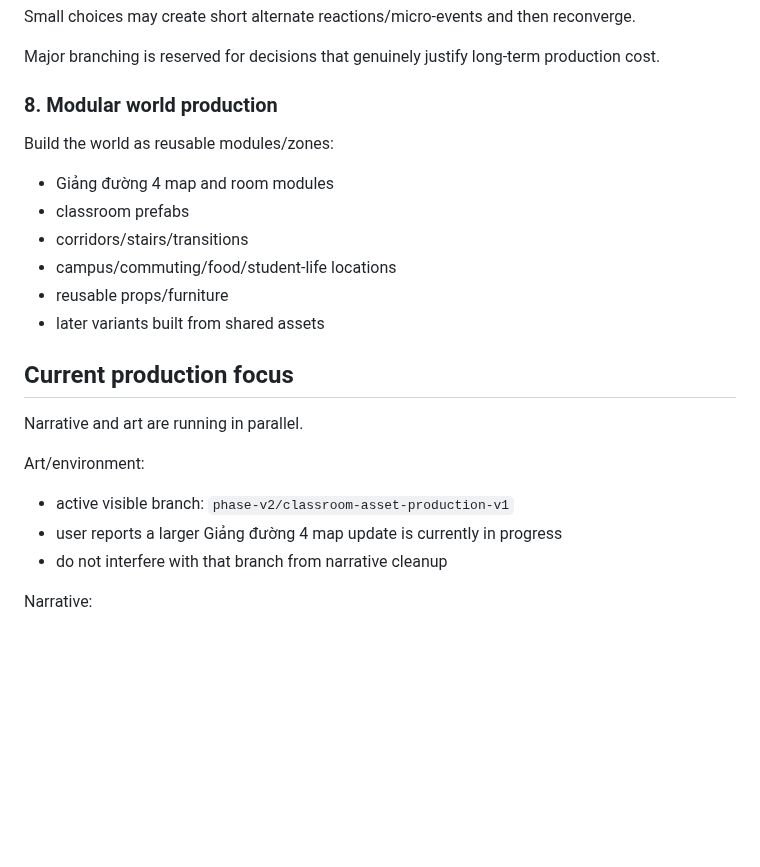
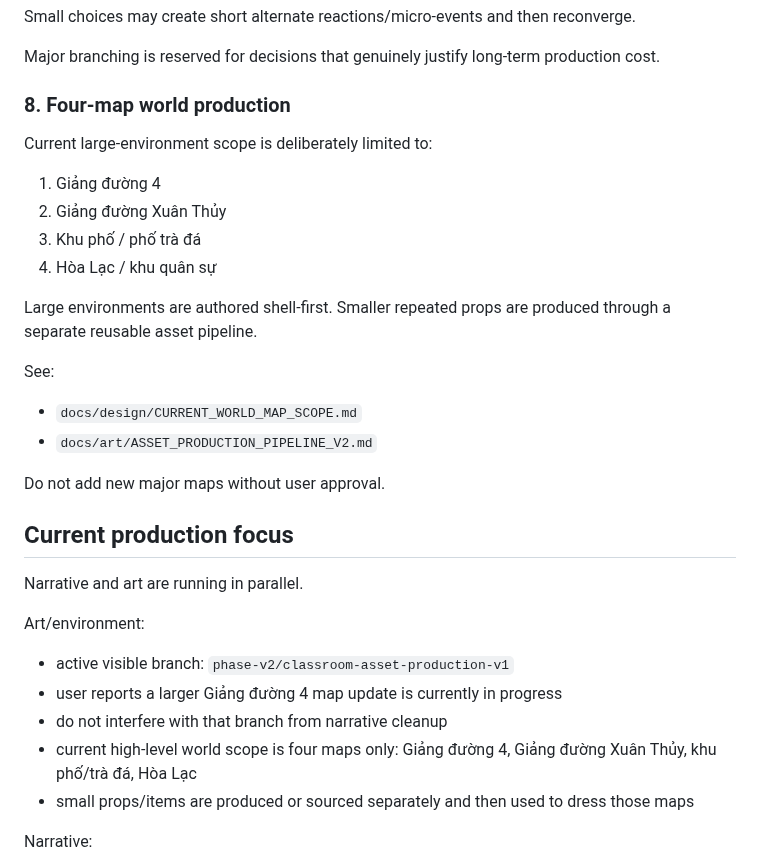
Before and after one commit to phambac2k701-blip/farm_pro_max, a Markdown page: docs/PROJECT_MASTER_PLAN.md, the part around the change. Drawn GitHub-style; blank space fills up the shorter version.

Commit message:
docs: sync four-map production scope

```diff
--- a/docs/PROJECT_MASTER_PLAN.md
+++ b/docs/PROJECT_MASTER_PLAN.md
@@ -78,14 +78,20 @@ Small choices may create short alternate reactions/micro-events and then reconve
 
 Major branching is reserved for decisions that genuinely justify long-term production cost.
 
-### 8. Modular world production
-Build the world as reusable modules/zones:
-- Giảng đường 4 map and room modules
-- classroom prefabs
-- corridors/stairs/transitions
-- campus/commuting/food/student-life locations
-- reusable props/furniture
-- later variants built from shared assets
+### 8. Four-map world production
+Current large-environment scope is deliberately limited to:
+1. Giảng đường 4
+2. Giảng đường Xuân Thủy
+3. Khu phố / phố trà đá
+4. Hòa Lạc / khu quân sự
+
+Large environments are authored shell-first. Smaller repeated props are produced through a separate reusable asset pipeline.
+
+See:
+- `docs/design/CURRENT_WORLD_MAP_SCOPE.md`
+- `docs/art/ASSET_PRODUCTION_PIPELINE_V2.md`
+
+Do not add new major maps without user approval.
 
 ## Current production focus
 
@@ -95,6 +101,8 @@ Art/environment:
 - active visible branch: `phase-v2/classroom-asset-production-v1`
 - user reports a larger Giảng đường 4 map update is currently in progress
 - do not interfere with that branch from narrative cleanup
+- current high-level world scope is four maps only: Giảng đường 4, Giảng đường Xuân Thủy, khu phố/trà đá, Hòa Lạc
+- small props/items are produced or sourced separately and then used to dress those maps
 
 Narrative:
 - maintain current macro for Chapters 0–3
```
